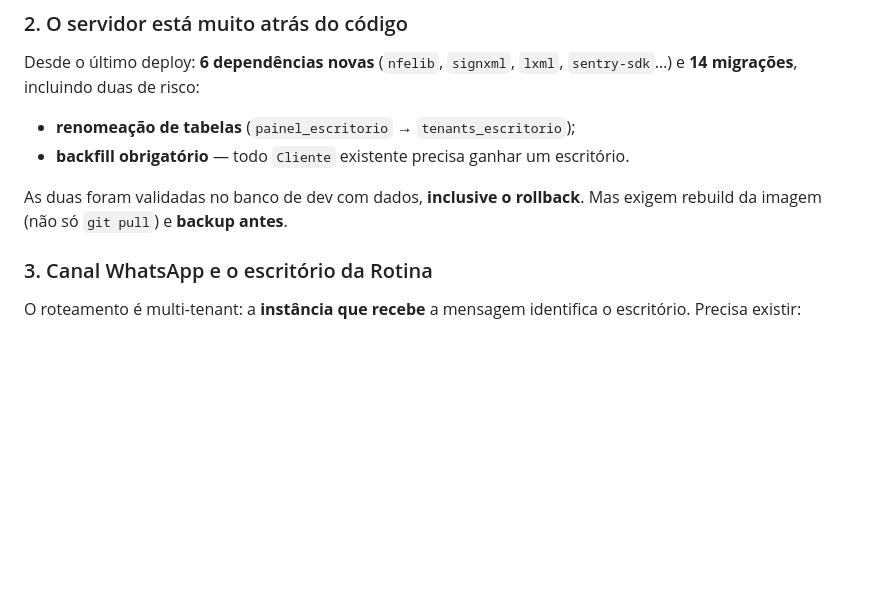
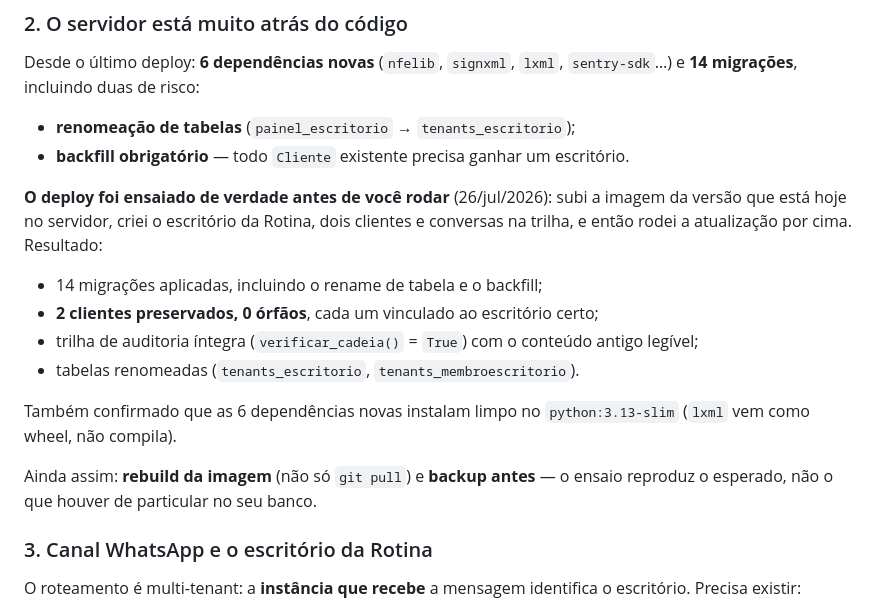
Before and after one commit to welkener/agentemagic, a Markdown page: docs/HOMOLOGACAO.md, the part around the change. GitHub-like rendering; blank space fills up the shorter version.

Commit message:
Ensaia o deploy antes de rodar no servidor: build + upgrade sobre dados reais
Antes de mandar o roteiro pro servidor, ensaiei a atualização inteira em Docker
local — porque as duas migrações de risco (rename de tabela e backfill) só
mostram problema com dado existente, e o banco da Rotina tem dado.

O ensaio: construí a imagem da versão que ESTÁ hoje no servidor (7a2393d),
populei com escritório da Rotina + 2 clientes + conversas na trilha, e rodei a
atualização por cima com a imagem nova.

Resultado: 14 migrações aplicadas, 2 clientes preservados e 0 órfãos (cada um no
escritório certo), trilha íntegra com o conteúdo antigo legível, tabelas
renomeadas. Também confirmado que as 6 deps novas instalam limpo no
python:3.13-slim — lxml vem como wheel, não compila.

Isso não substitui o backup: o ensaio reproduz o esperado, não o que houver de
particular no banco real.

Co-Authored-By: Claude Opus 5 (1M context) <noreply@anthropic.com>

```diff
--- a/docs/HOMOLOGACAO.md
+++ b/docs/HOMOLOGACAO.md
@@ -69,8 +69,21 @@ Desde o último deploy: **6 dependências novas** (`nfelib`, `signxml`, `lxml`,
 - **backfill obrigatório** — todo `Cliente` existente precisa ganhar um
   escritório.
 
-As duas foram validadas no banco de dev com dados, **inclusive o rollback**. Mas
-exigem rebuild da imagem (não só `git pull`) e **backup antes**.
+**O deploy foi ensaiado de verdade antes de você rodar** (26/jul/2026): subi a
+imagem da versão que está hoje no servidor, criei o escritório da Rotina, dois
+clientes e conversas na trilha, e então rodei a atualização por cima. Resultado:
+
+- 14 migrações aplicadas, incluindo o rename de tabela e o backfill;
+- **2 clientes preservados, 0 órfãos**, cada um vinculado ao escritório certo;
+- trilha de auditoria íntegra (`verificar_cadeia()` = `True`) com o conteúdo
+  antigo legível;
+- tabelas renomeadas (`tenants_escritorio`, `tenants_membroescritorio`).
+
+Também confirmado que as 6 dependências novas instalam limpo no
+`python:3.13-slim` (`lxml` vem como wheel, não compila).
+
+Ainda assim: **rebuild da imagem** (não só `git pull`) e **backup antes** — o
+ensaio reproduz o esperado, não o que houver de particular no seu banco.
 
 ### 3. Canal WhatsApp e o escritório da Rotina
 
```
